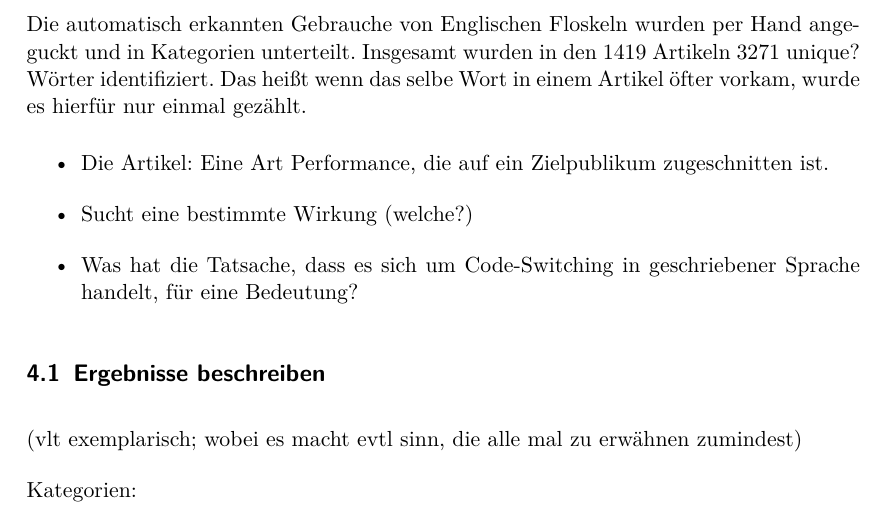
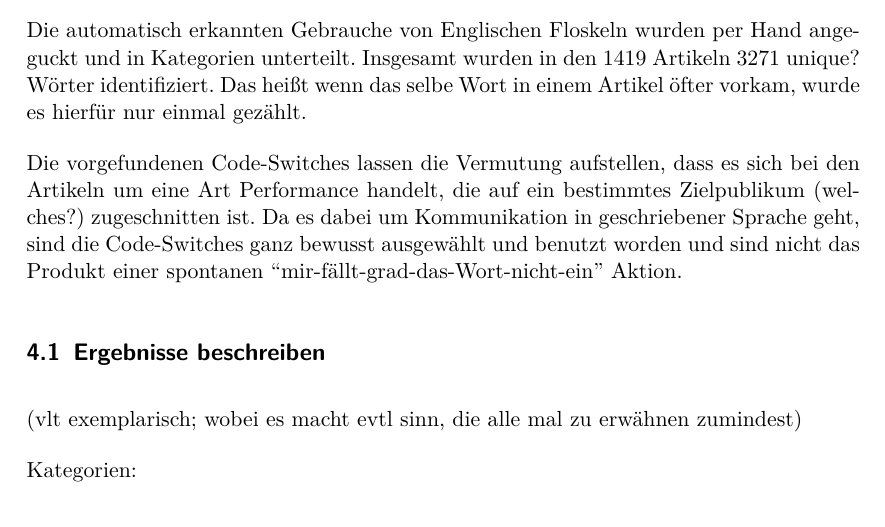
Before and after one commit to lusy/hausarbeiten, a LaTeX document (spanishNYC/hausarbeit/main.tex, which reads spanishNYC/hausarbeit/4-Befunde.tex): part of page 11 of 15, cut so that both start at the same text. Compiled offline with pdfLaTeX.

Commit message:
spanishNYC: start analysis chapter

```diff
--- a/spanishNYC/hausarbeit/4-Befunde.tex
+++ b/spanishNYC/hausarbeit/4-Befunde.tex
@@ -8,11 +8,11 @@ Die automatisch erkannten Gebrauche von Englischen Floskeln wurden per Hand ange
 Insgesamt wurden in den 1419 Artikeln 3271 unique? Wörter identifiziert.
 Das heißt wenn das selbe Wort in einem Artikel öfter vorkam, wurde es hierfür nur einmal gezählt.
 
-\begin{itemize}
-  \item Die Artikel: Eine Art Performance, die auf ein Zielpublikum zugeschnitten ist.
-  \item Sucht eine bestimmte Wirkung (welche?)
-  \item Was hat die Tatsache, dass es sich um Code-Switching in geschriebener Sprache handelt, für eine Bedeutung?
-\end{itemize}
+% vlt kommt die Beschreibung der Ergebnisse auch hier rein
+
+Die vorgefundenen Code-Switches lassen die Vermutung aufstellen, dass es sich bei den Artikeln um eine Art Performance handelt, die auf ein bestimmtes Zielpublikum (welches?) zugeschnitten ist.
+%Welche Wirkung versuchen diese zu erzielen
+Da es dabei um Kommunikation in geschriebener Sprache geht, sind die Code-Switches ganz bewusst ausgewählt und benutzt worden und sind nicht das Produkt einer spontanen ``mir-fällt-grad-das-Wort-nicht-ein'' Aktion.
 
 %------------------------------------------
 \subsection{Ergebnisse beschreiben}
```
